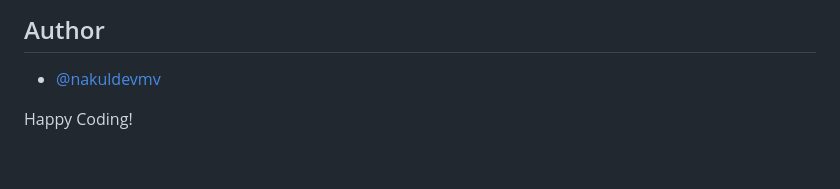
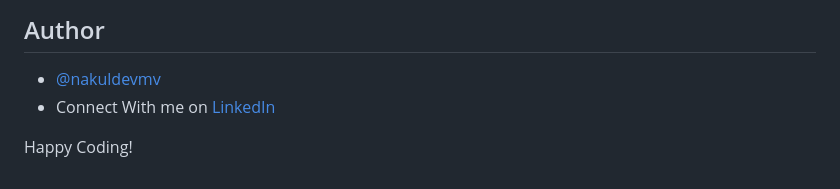
Before and after one commit to nakuldevmv/Apple-Music-Clone, a Markdown page: README.md, the part around the change printed below. GitHub-like rendering.

```diff
--- a/README.md
+++ b/README.md
@@ -78,5 +79,6 @@ Before you begin, make sure to [install Flutter](https://flutter.dev/docs/get-st
 ## Author
 
 - [@nakuldevmv](https://github.com/nakuldevmv)
+- Connect With me on [LinkedIn](https://www.linkedin.com/in/nakuldevmv/)
 
 Happy Coding!
```
Also changed, not shown: other parts of README.md (+3 -2 lines).
